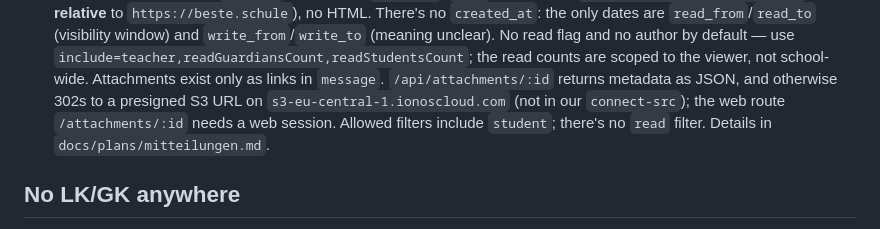
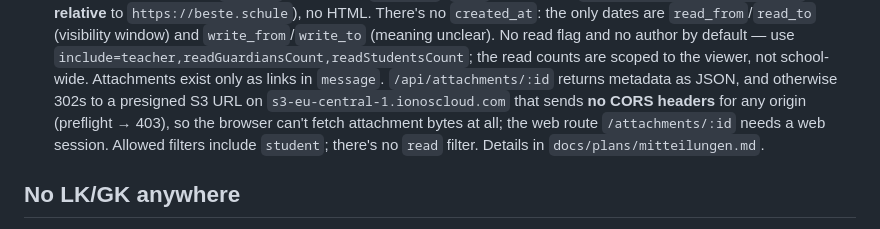
Before and after one commit to mhaack/better-student-app, a Markdown page: docs/api-notes.md, the part around the change. Rendered like a GitHub page.

```diff
--- a/docs/api-notes.md
+++ b/docs/api-notes.md
@@ -102,7 +102,8 @@ inherits the subject of its collection.
   are scoped to the viewer, not school-wide. Attachments exist only as links
   in `message`. `/api/attachments/:id` returns metadata as JSON, and
   otherwise 302s to a presigned S3 URL on `s3-eu-central-1.ionoscloud.com`
-  (not in our `connect-src`); the web route `/attachments/:id` needs a web
+  that sends **no CORS headers** for any origin (preflight → 403), so the
+  browser can't fetch attachment bytes at all; the web route `/attachments/:id` needs a web
   session. Allowed filters include `student`; there's no `read` filter.
   Details in `docs/plans/mitteilungen.md`.
 
```
Also changed, not shown: docs/plans/mitteilungen.md (+17 -8 lines).
